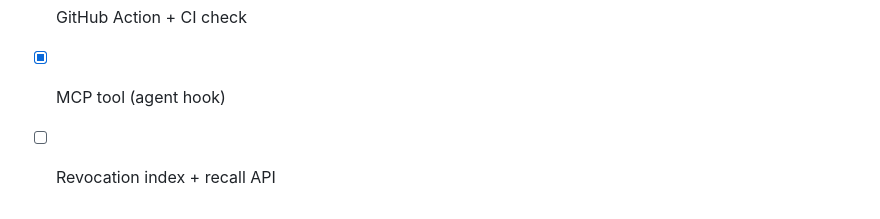
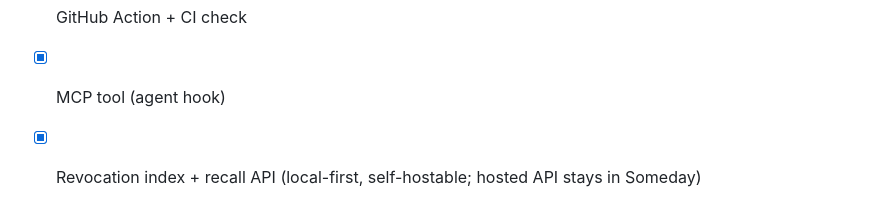
Before and after one commit to Epoch-AI-Lab/blueline, a Markdown page: ROADMAP.md, the part around the change. GitHub-like rendering.

Commit message:
docs(roadmap): mark the local-first recall index shipped
The Status block still showed the recall index unchecked after it landed
in 0.3.1, which read as outstanding work. The hosted API stays in Someday.

```diff
--- a/ROADMAP.md
+++ b/ROADMAP.md
@@ -57,4 +57,4 @@ they get built only when there's demand for them.
 - [x] npm/npx CLI wrapper
 - [x] GitHub Action + CI check
 - [x] MCP tool (agent hook)
-- [ ] Revocation index + recall API
+- [x] Revocation index + recall API (local-first, self-hostable; hosted API stays in Someday)
```
